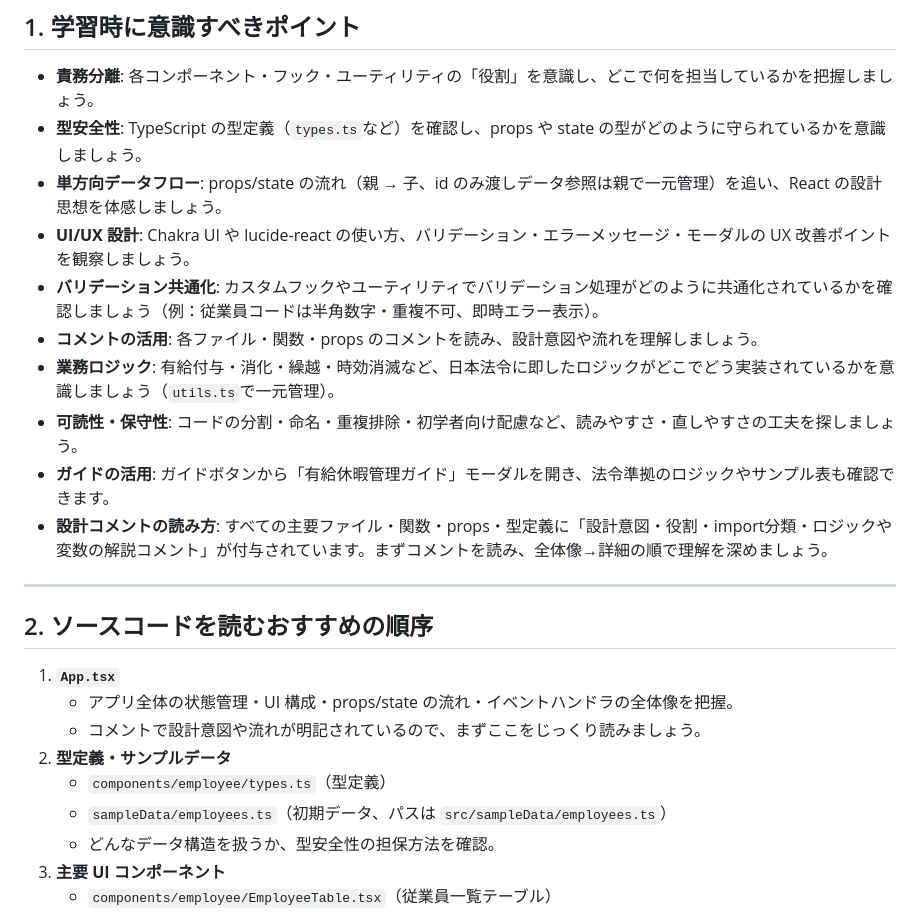
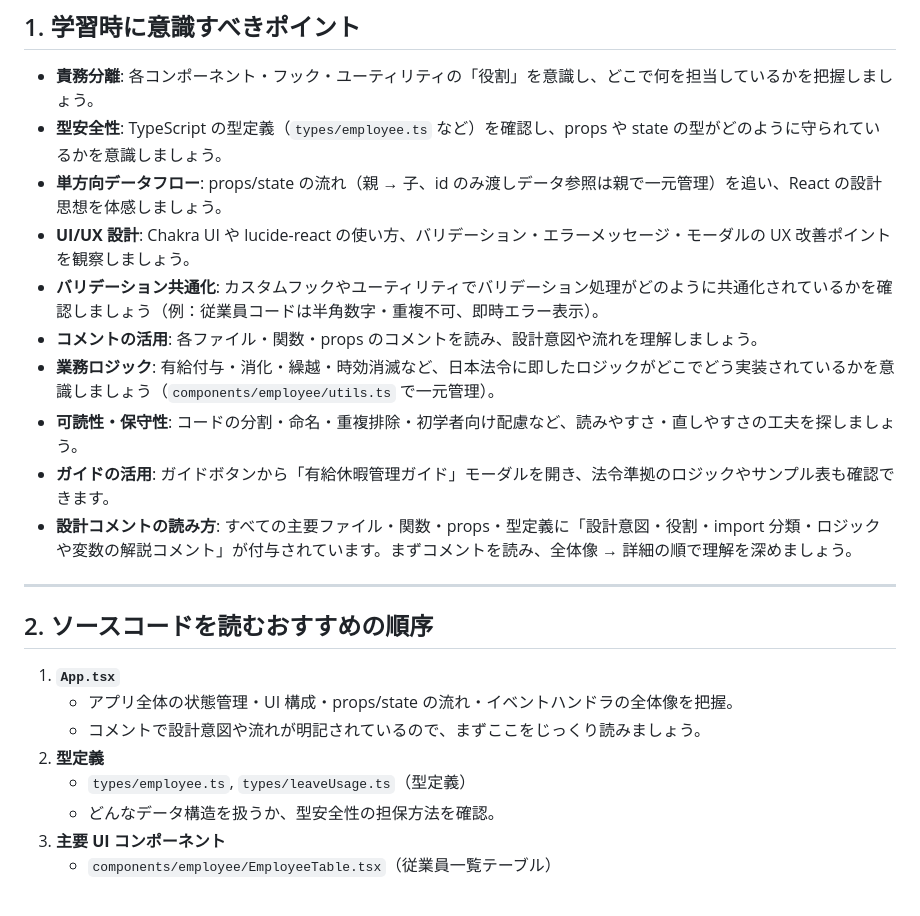
Before and after one commit to smurak1201/paid-leave-manager, a Markdown page: src/learning_guide.md, the part around one of its changes. GitHub-like rendering.

Commit message:
学習ガイドの型安全性や業務ロジックに関する説明を明確化し、ファイルパスを修正

```diff
--- a/src/learning_guide.md
+++ b/src/learning_guide.md
@@ -7,15 +7,15 @@
 ## 1. 学習時に意識すべきポイント
 
 - **責務分離**: 各コンポーネント・フック・ユーティリティの「役割」を意識し、どこで何を担当しているかを把握しましょう。
-- **型安全性**: TypeScript の型定義（`types.ts`など）を確認し、props や state の型がどのように守られているかを意識しましょう。
+- **型安全性**: TypeScript の型定義（`types/employee.ts` など）を確認し、props や state の型がどのように守られているかを意識しましょう。
 - **単方向データフロー**: props/state の流れ（親 → 子、id のみ渡しデータ参照は親で一元管理）を追い、React の設計思想を体感しましょう。
 - **UI/UX 設計**: Chakra UI や lucide-react の使い方、バリデーション・エラーメッセージ・モーダルの UX 改善ポイントを観察しましょう。
 - **バリデーション共通化**: カスタムフックやユーティリティでバリデーション処理がどのように共通化されているかを確認しましょう（例：従業員コードは半角数字・重複不可、即時エラー表示）。
 - **コメントの活用**: 各ファイル・関数・props のコメントを読み、設計意図や流れを理解しましょう。
-- **業務ロジック**: 有給付与・消化・繰越・時効消滅など、日本法令に即したロジックがどこでどう実装されているかを意識しましょう（`utils.ts`で一元管理）。
+- **業務ロジック**: 有給付与・消化・繰越・時効消滅など、日本法令に即したロジックがどこでどう実装されているかを意識しましょう（`components/employee/utils.ts` で一元管理）。
 - **可読性・保守性**: コードの分割・命名・重複排除・初学者向け配慮など、読みやすさ・直しやすさの工夫を探しましょう。
 - **ガイドの活用**: ガイドボタンから「有給休暇管理ガイド」モーダルを開き、法令準拠のロジックやサンプル表も確認できます。
-- **設計コメントの読み方**: すべての主要ファイル・関数・props・型定義に「設計意図・役割・import分類・ロジックや変数の解説コメント」が付与されています。まずコメントを読み、全体像→詳細の順で理解を深めましょう。
+- **設計コメントの読み方**: すべての主要ファイル・関数・props・型定義に「設計意図・役割・import 分類・ロジックや変数の解説コメント」が付与されています。まずコメントを読み、全体像 → 詳細の順で理解を深めましょう。
 
 ---
 
@@ -24,9 +24,8 @@
 1. **`App.tsx`**
    - アプリ全体の状態管理・UI 構成・props/state の流れ・イベントハンドラの全体像を把握。
    - コメントで設計意図や流れが明記されているので、まずここをじっくり読みましょう。
-2. **型定義・サンプルデータ**
-   - `components/employee/types.ts`（型定義）
-   - `sampleData/employees.ts`（初期データ、パスは `src/sampleData/employees.ts`）
+2. **型定義**
+   - `types/employee.ts`, `types/leaveUsage.ts`（型定義）
    - どんなデータ構造を扱うか、型安全性の担保方法を確認。
 3. **主要 UI コンポーネント**
    - `components/employee/EmployeeTable.tsx`（従業員一覧テーブル）
```
Also changed, not shown: other parts of src/learning_guide.md (+2 -2 lines).
